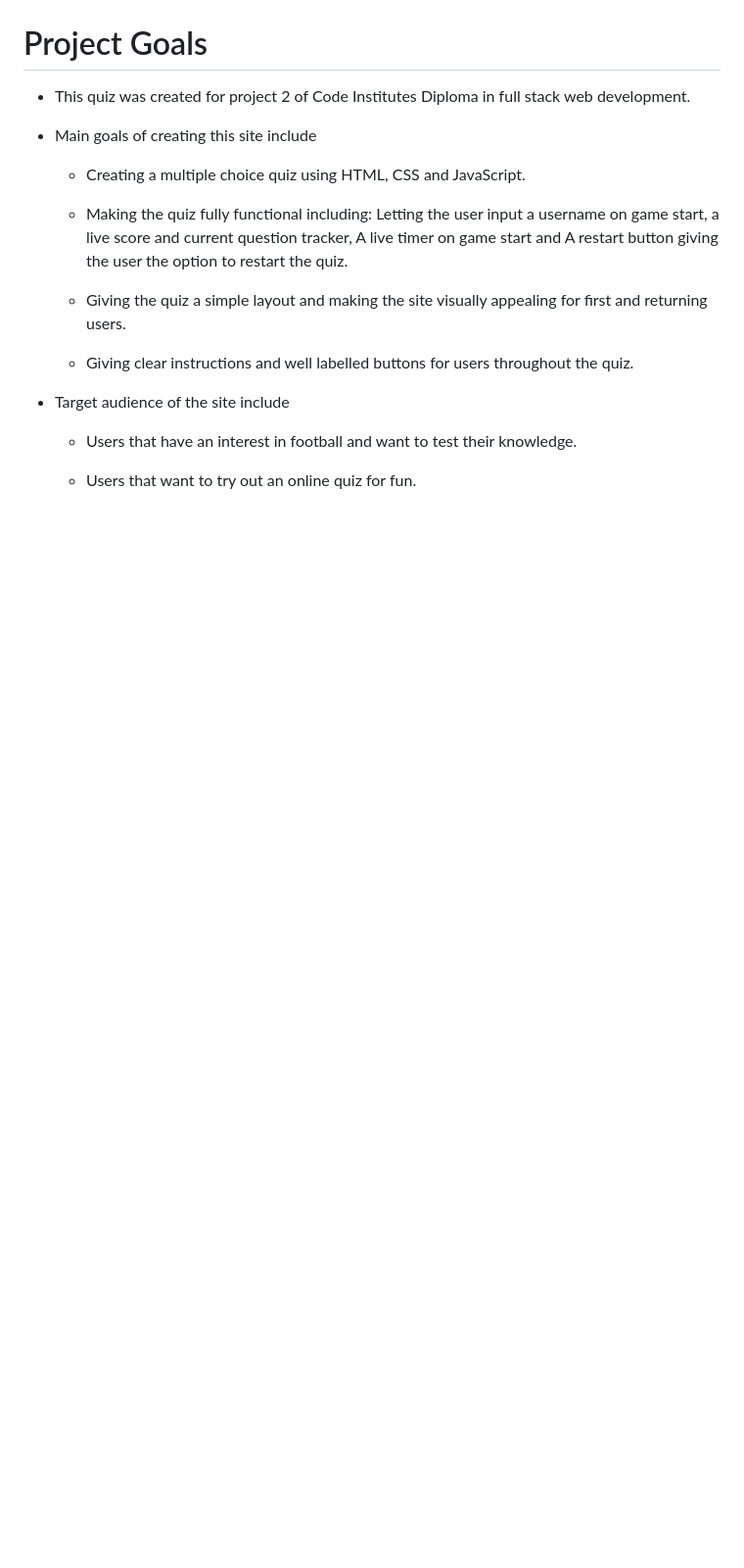
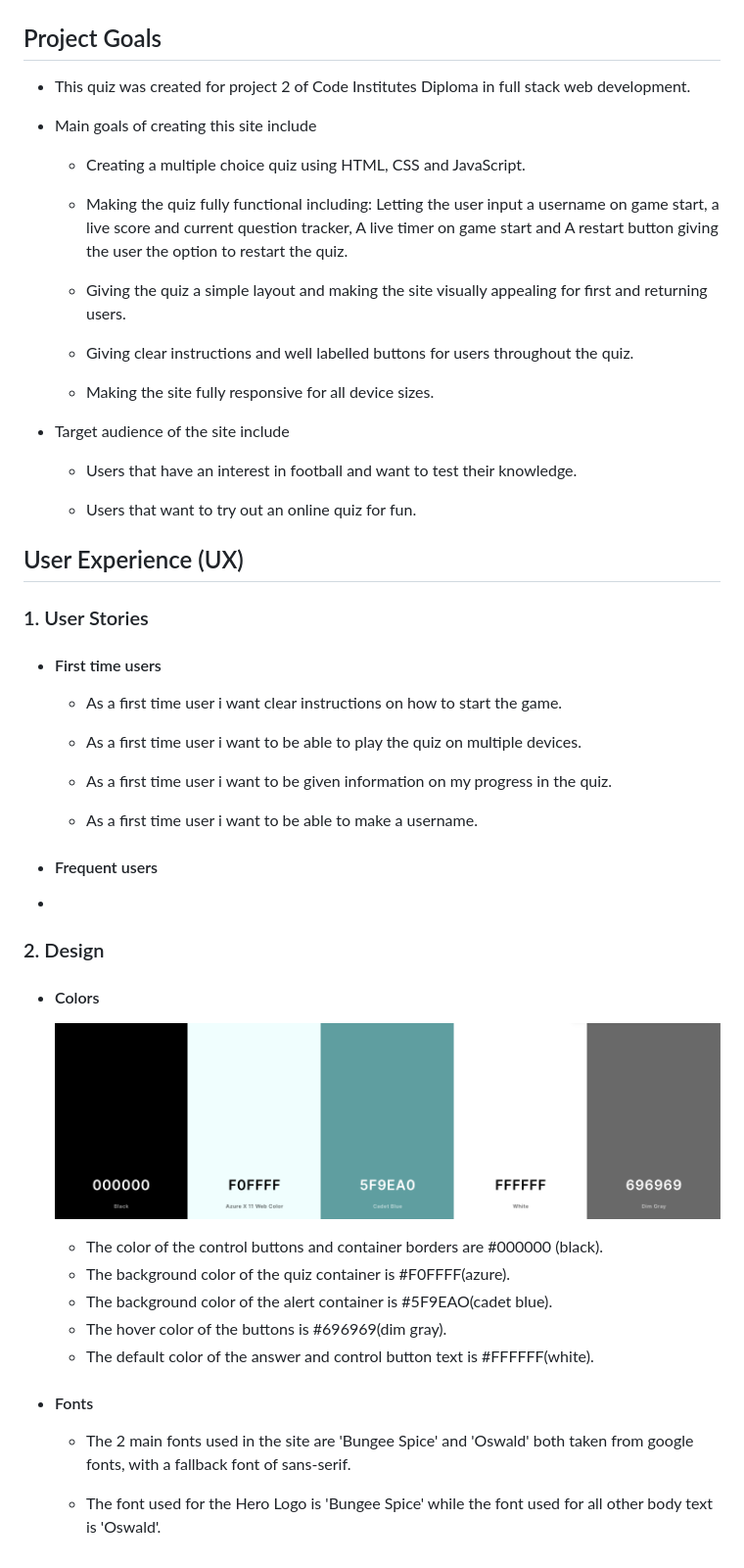
Before and after one commit to seanj06/Football-Quiz-P2, a Markdown page: README.md, the part around the change. Shown: that part at 98% size. Drawn GitHub-style; pictures changed too: README-images/coolers.png (added); blank space fills up the shorter version.

Commit message:
Add design section to readme

```diff
--- a/README.md
+++ b/README.md
@@ -7,7 +7,7 @@ Website developed by Sean Johnston for Code Institute Project Portfolio 2 using
 
 ![AmIResponsive](README-images/amiresponsive.png)
 
-# Project Goals
+## Project Goals
 
 - This quiz was created for project 2 of Code Institutes Diploma in full stack web development.
 
@@ -21,8 +21,45 @@ Website developed by Sean Johnston for Code Institute Project Portfolio 2 using
 
   - Giving clear instructions and well labelled buttons for users throughout the quiz.
 
+  - Making the site fully responsive for all device sizes.
+
 * Target audience of the site include
 
   - Users that have an interest in football and want to test their knowledge.
 
   - Users that want to try out an online quiz for fun.
+
+## User Experience (UX)
+
+  ### 1. User Stories
+
+ - #### First time users
+
+   - As a first time user i want clear instructions on how to start the game.
+
+   - As a first time user i want to be able to play the quiz on multiple devices.
+
+   - As a first time user i want to be given information on my progress in the quiz.
+
+   - As a first time user i want to be able to make a username.
+
+ - #### Frequent users
+
+  -
+
+  ### 2. Design
+
+  - #### Colors
+
+    ![color-scheme](README-images/coolers.png)
+    - The color of the control buttons and container borders are #000000 (black).
+    - The background color of the quiz container is #F0FFFF(azure).
+    - The background color of the alert container is #5F9EAO(cadet blue).
+    - The hover color of the buttons is #696969(dim gray).
+    - The default color of the answer and control button text is #FFFFFF(white).
+
+  - #### Fonts
+
+    - The 2 main fonts used in the site are 'Bungee Spice' and 'Oswald' both taken from google fonts, with a fallback font of sans-serif.
+
+    - The font used for the Hero Logo is 'Bungee Spice' while the font used for all other body text is 'Oswald'.
```
